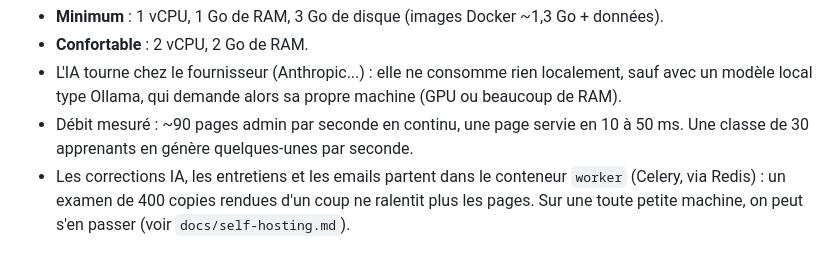
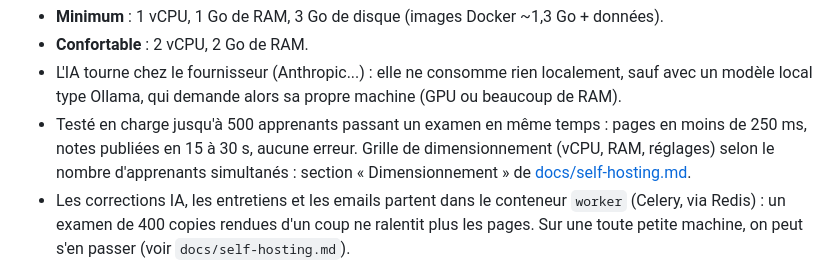
Before and after one commit to degun-osint/BrainNotFound, a Markdown page: README.md, the part around the change. Rendered like a GitHub page.

Commit message:
Doc : grille de dimensionnement mesurée (100, 250, 500 apprenants simultanés)
Co-Authored-By: Claude Opus 5.5 (1M context) <noreply@anthropic.com>

```diff
--- a/README.md
+++ b/README.md
@@ -92,7 +92,7 @@ Mesures sur la pile Docker complète (application + MariaDB 12.3), avec un étab
 - **Minimum** : 1 vCPU, 1 Go de RAM, 3 Go de disque (images Docker ~1,3 Go + données).
 - **Confortable** : 2 vCPU, 2 Go de RAM.
 - L'IA tourne chez le fournisseur (Anthropic...) : elle ne consomme rien localement, sauf avec un modèle local type Ollama, qui demande alors sa propre machine (GPU ou beaucoup de RAM).
-- Débit mesuré : ~90 pages admin par seconde en continu, une page servie en 10 à 50 ms. Une classe de 30 apprenants en génère quelques-unes par seconde.
+- Testé en charge jusqu'à 500 apprenants passant un examen en même temps : pages en moins de 250 ms, notes publiées en 15 à 30 s, aucune erreur. Grille de dimensionnement (vCPU, RAM, réglages) selon le nombre d'apprenants simultanés : section « Dimensionnement » de [docs/self-hosting.md](docs/self-hosting.md).
 - Les corrections IA, les entretiens et les emails partent dans le conteneur `worker` (Celery, via Redis) : un examen de 400 copies rendues d'un coup ne ralentit plus les pages. Sur une toute petite machine, on peut s'en passer (voir `docs/self-hosting.md`).
 
 ### Démarrage rapide
```
Also changed, not shown: CHANGELOG.md (+10 -0 lines), docs/self-hosting.md (+29 -0 lines).
